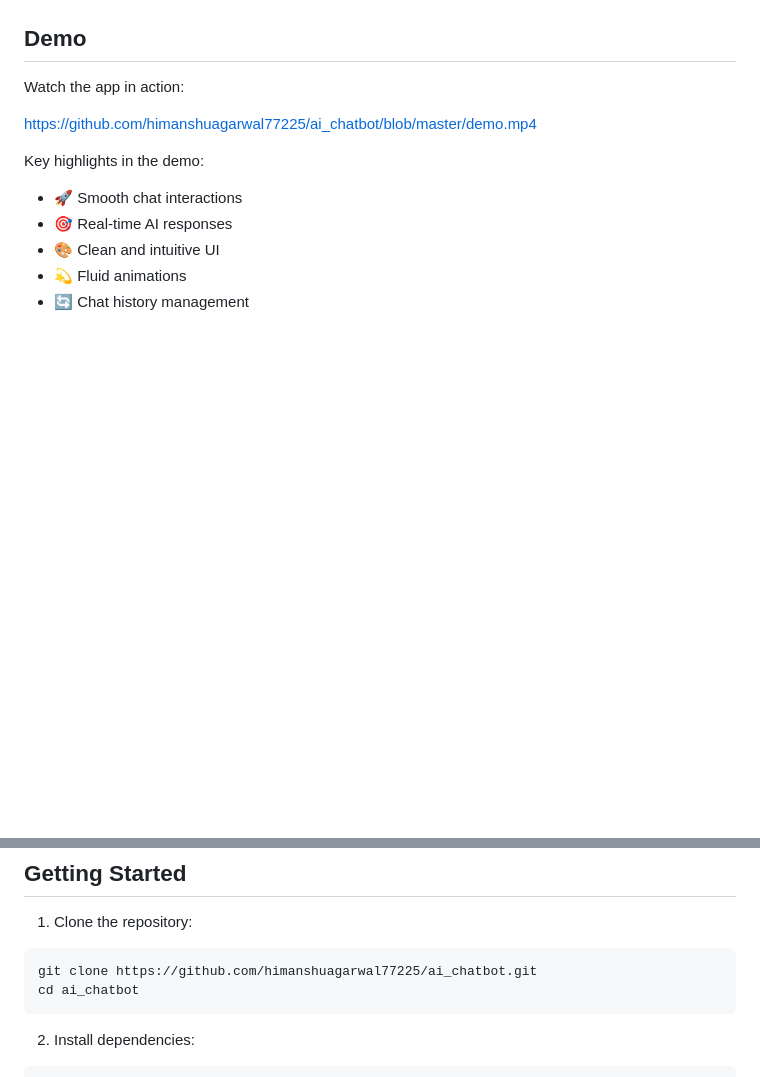
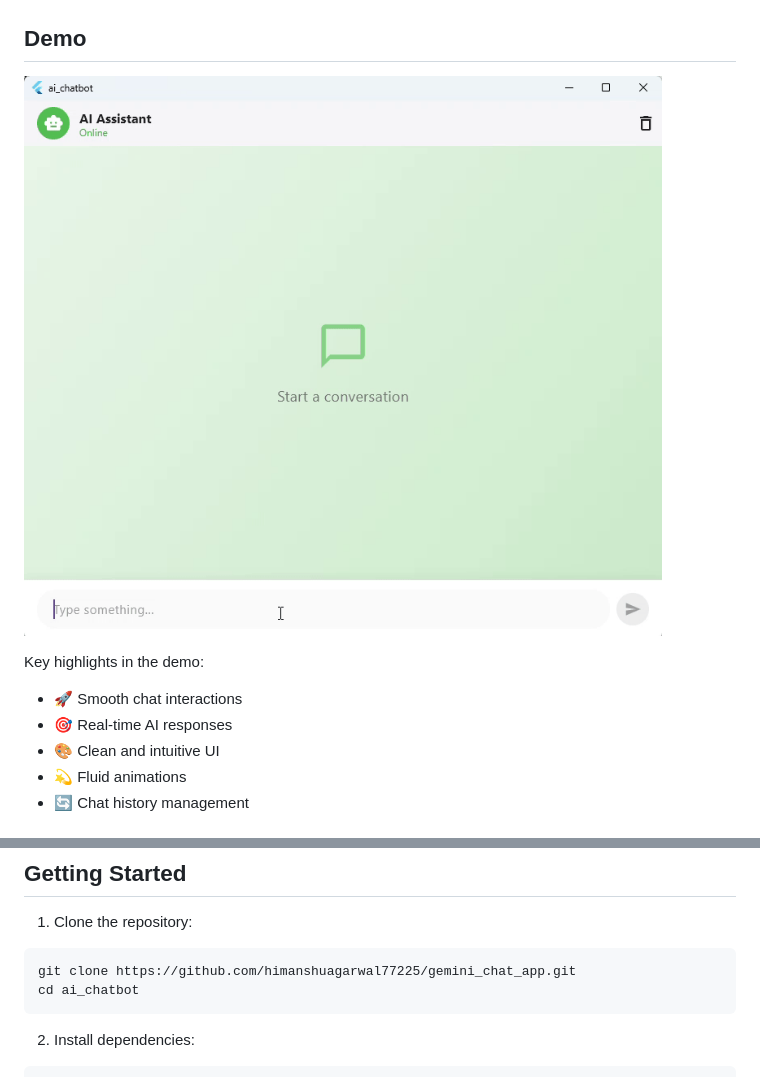
Before and after one commit to himanshuagarwal77225/gemini_chat_app, a Markdown page: README.md, 2 parts joined by grey strips. Drawn GitHub-style; pictures changed too: demo.gif (added); blank space fills up the shorter version.

````diff
--- a/README.md
+++ b/README.md
@@ -16,9 +16,7 @@ implementation of a chatbot using clean architecture principles and best practic
 
 ## Demo
 
-Watch the app in action:
-
-https://github.com/himanshuagarwal77225/ai_chatbot/blob/master/demo.mp4
+![Gemini Chat Demo](demo.gif)
 
 Key highlights in the demo:
 
@@ -42,7 +40,7 @@ Before running the application, make sure you have:
 1. Clone the repository:
 
 ```bash
-git clone https://github.com/himanshuagarwal77225/ai_chatbot.git
+git clone https://github.com/himanshuagarwal77225/gemini_chat_app.git
 cd ai_chatbot
 ```
 
````
